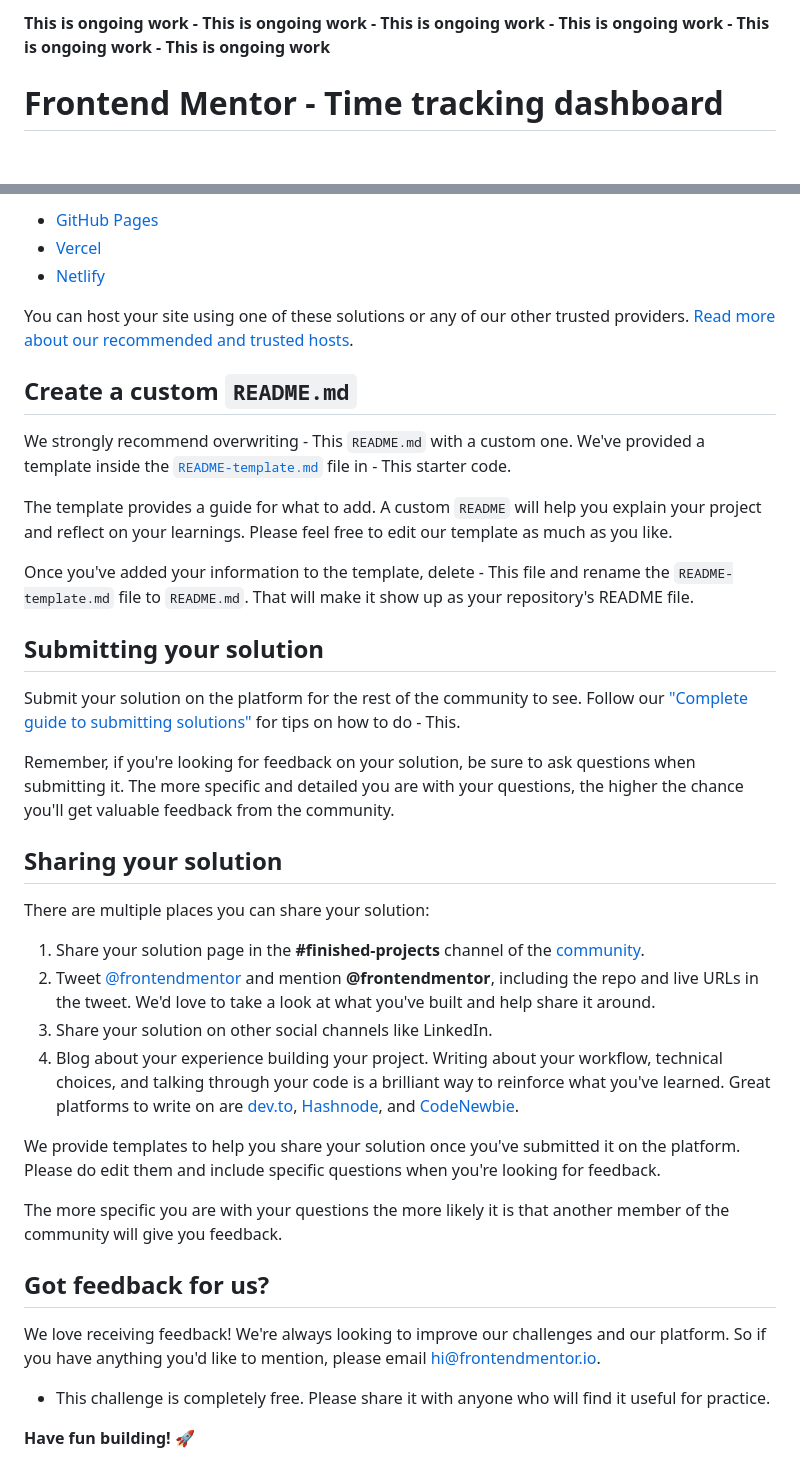
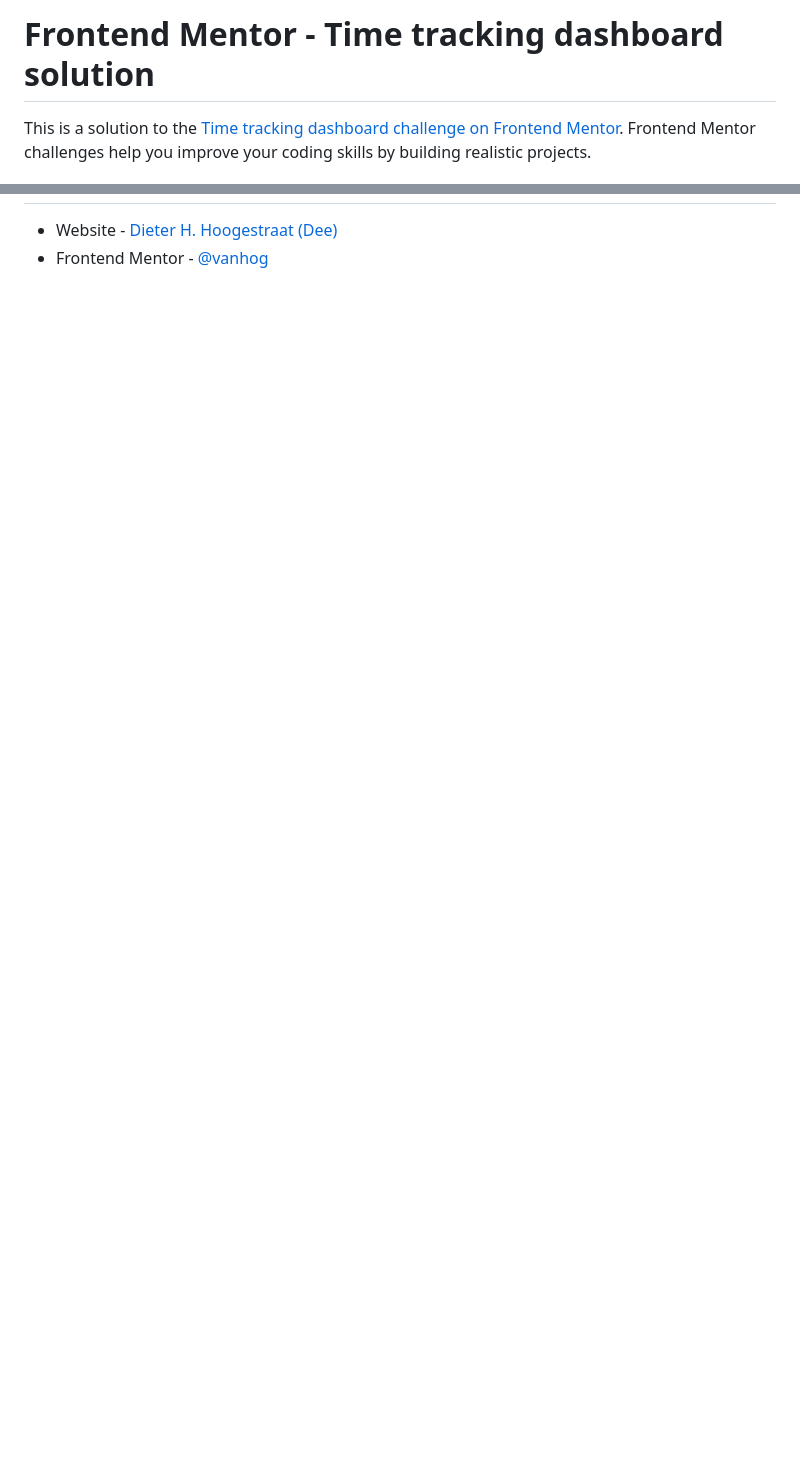
Before and after one commit to vanhog/time-tracking-dashboard, a Markdown page: README.md, 2 parts joined by grey strips. Rendered like a GitHub page; blank space fills up the shorter version.

```diff
--- a/README.md
+++ b/README.md
@@ -1,4 +1,4 @@
-**This is ongoing work - This is ongoing work - This is ongoing work - This is ongoing work - This is ongoing work - This is ongoing work**
+# Frontend Mentor - Time tracking dashboard solution
 
-# Frontend Mentor - Time tracking dashboard
+This is a solution to the [Time tracking dashboard challenge on Frontend Mentor](https://www.frontendmentor.io/challenges/time-tracking-dashboard-UIQ7167Jw). Frontend Mentor challenges help you improve your coding skills by building realistic projects.
 
@@ -61,41 +59,3 @@ As mentioned above, there are many ways to host your project for free. Our recom
 
-- [GitHub Pages](https://pages.github.com/)
-- [Vercel](https://vercel.com/)
-- [Netlify](https://www.netlify.com/)
-
-You can host your site using one of these solutions or any of our other trusted providers. [Read more about our recommended and trusted hosts](https://medium.com/frontend-mentor/frontend-mentor-trusted-hosting-providers-bf000dfebe).
-
-## Create a custom `README.md`
-
-We strongly recommend overwriting - This `README.md` with a custom one. We've provided a template inside the [`README-template.md`](./README-template.md) file in - This starter code.
-
-The template provides a guide for what to add. A custom `README` will help you explain your project and reflect on your learnings. Please feel free to edit our template as much as you like.
-
-Once you've added your information to the template, delete - This file and rename the `README-template.md` file to `README.md`. That will make it show up as your repository's README file.
-
-## Submitting your solution
-
-Submit your solution on the platform for the rest of the community to see. Follow our ["Complete guide to submitting solutions"](https://medium.com/frontend-mentor/a-complete-guide-to-submitting-solutions-on-frontend-mentor-ac6384162248) for tips on how to do - This.
-
-Remember, if you're looking for feedback on your solution, be sure to ask questions when submitting it. The more specific and detailed you are with your questions, the higher the chance you'll get valuable feedback from the community.
-
-## Sharing your solution
-
-There are multiple places you can share your solution:
-
-1. Share your solution page in the **#finished-projects** channel of the [community](https://www.frontendmentor.io/community).
-2. Tweet [@frontendmentor](https://twitter.com/frontendmentor) and mention **@frontendmentor**, including the repo and live URLs in the tweet. We'd love to take a look at what you've built and help share it around.
-3. Share your solution on other social channels like LinkedIn.
-4. Blog about your experience building your project. Writing about your workflow, technical choices, and talking through your code is a brilliant way to reinforce what you've learned. Great platforms to write on are [dev.to](https://dev.to/), [Hashnode](https://hashnode.com/), and [CodeNewbie](https://community.codenewbie.org/).
-
-We provide templates to help you share your solution once you've submitted it on the platform. Please do edit them and include specific questions when you're looking for feedback.
-
-The more specific you are with your questions the more likely it is that another member of the community will give you feedback.
-
-## Got feedback for us?
-
-We love receiving feedback! We're always looking to improve our challenges and our platform. So if you have anything you'd like to mention, please email hi@frontendmentor.io.
-
-- This challenge is completely free. Please share it with anyone who will find it useful for practice.
-
-**Have fun building!** 🚀
+- Website - [Dieter H. Hoogestraat (Dee)](https://www.hoogestraat.com)
+- Frontend Mentor - [@vanhog](https://www.frontendmentor.io/profile/vanhog)
```
Also changed, not shown: other parts of README.md (+30 -32 lines), images/screenshot.png (added).
